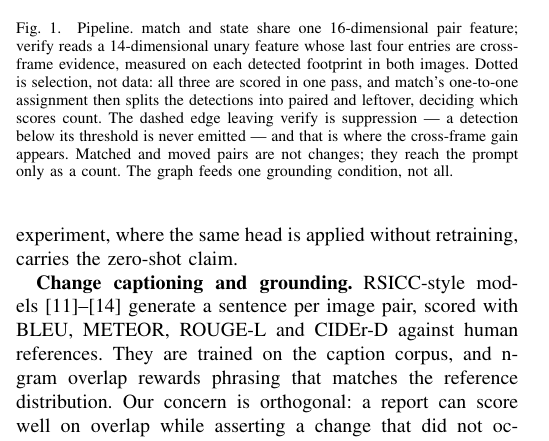
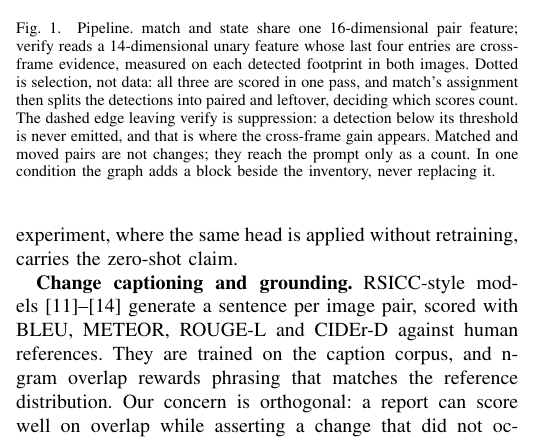
Before and after one commit to Parkdev22222/multi-source-intelligent-system, a LaTeX paper (paper/main.tex, which reads paper/sections/method.tex): part of one column of page 2 of 6, cut so that both start at the same text. Compiled offline with pdfLaTeX; a missing font is replaced by an installed copy or a similar font; a LaTeX package or settings file that is missing is left out.

Commit message:
Say what the graph actually does to the prompt
The caption said the graph "feeds one grounding condition", which the
tail strip reads as the inventory reaching the LLM through the graph in
that condition. user_prompt() appends render_inventory(ev) for every
llm_* mode, then appends graph_context as an ADDITIONAL block when the
mode is llm_graphrag. The graph never carries the inventory; it sits
beside it. build_contexts() is likewise computed from the evidences and
only when llm_graphrag is among the requested modes.

The caption now says so. The rest of it is tightened to pay for the
extra words: the em-dashes around the suppression clause become a colon,
and "one-to-one" comes out of the assignment sentence, which already
says what the assignment splits the detections into.

The figure still draws the graph in series, which the column width does
not leave room to fix: there is no path for a bypass edge above, below
or through the tail row. The caption carries the correction. Six pages.

Co-Authored-By: Claude Opus 5 <noreply@anthropic.com>
Claude-Session: https://claude.ai/code/session_01Uzd5z5zjzi4ZxCrgX4PyRf

```diff
--- a/paper/sections/method.tex
+++ b/paper/sections/method.tex
@@ -7,12 +7,12 @@
 verify reads a 14-dimensional unary feature whose last four entries are
 cross-frame evidence, measured on each detected footprint in both images.
 Dotted is selection, not data: all three are scored in one pass, and match's
-one-to-one assignment then splits the detections into paired and leftover,
-deciding which scores count. The dashed edge leaving verify is
-suppression --- a detection below its threshold is never emitted --- and that
-is where the cross-frame gain appears. Matched and moved pairs are not
-changes; they reach the prompt only as a count. The graph feeds one grounding
-condition, not all.}
+assignment then splits the detections into paired and leftover, deciding which
+scores count. The dashed edge leaving verify is suppression: a detection below
+its threshold is never emitted, and that is where the cross-frame gain
+appears. Matched and moved pairs are not changes; they reach the prompt only
+as a count. In one condition the graph adds a block beside the inventory,
+never replacing it.}
 \label{fig:architecture}
 \end{figure}
 
```
